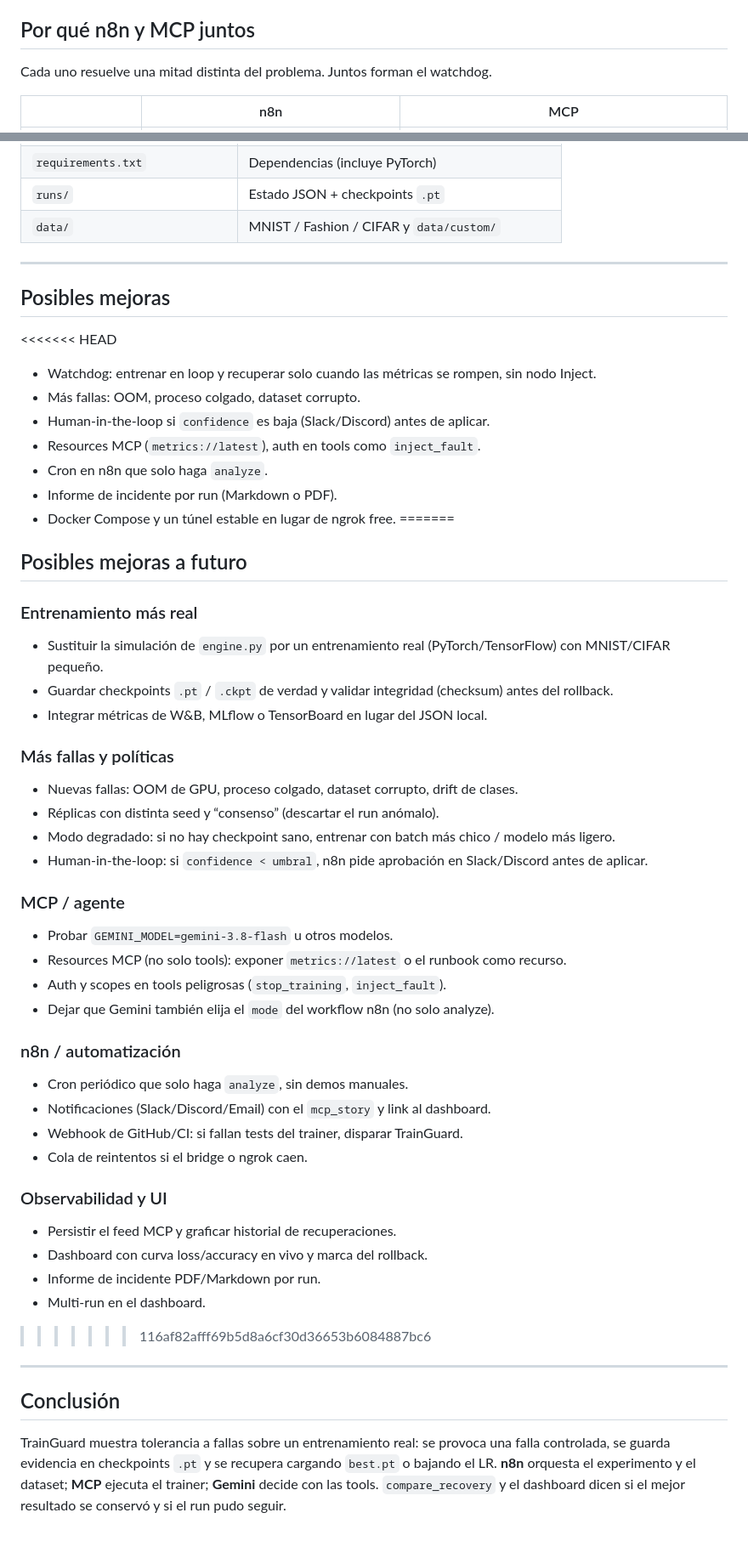
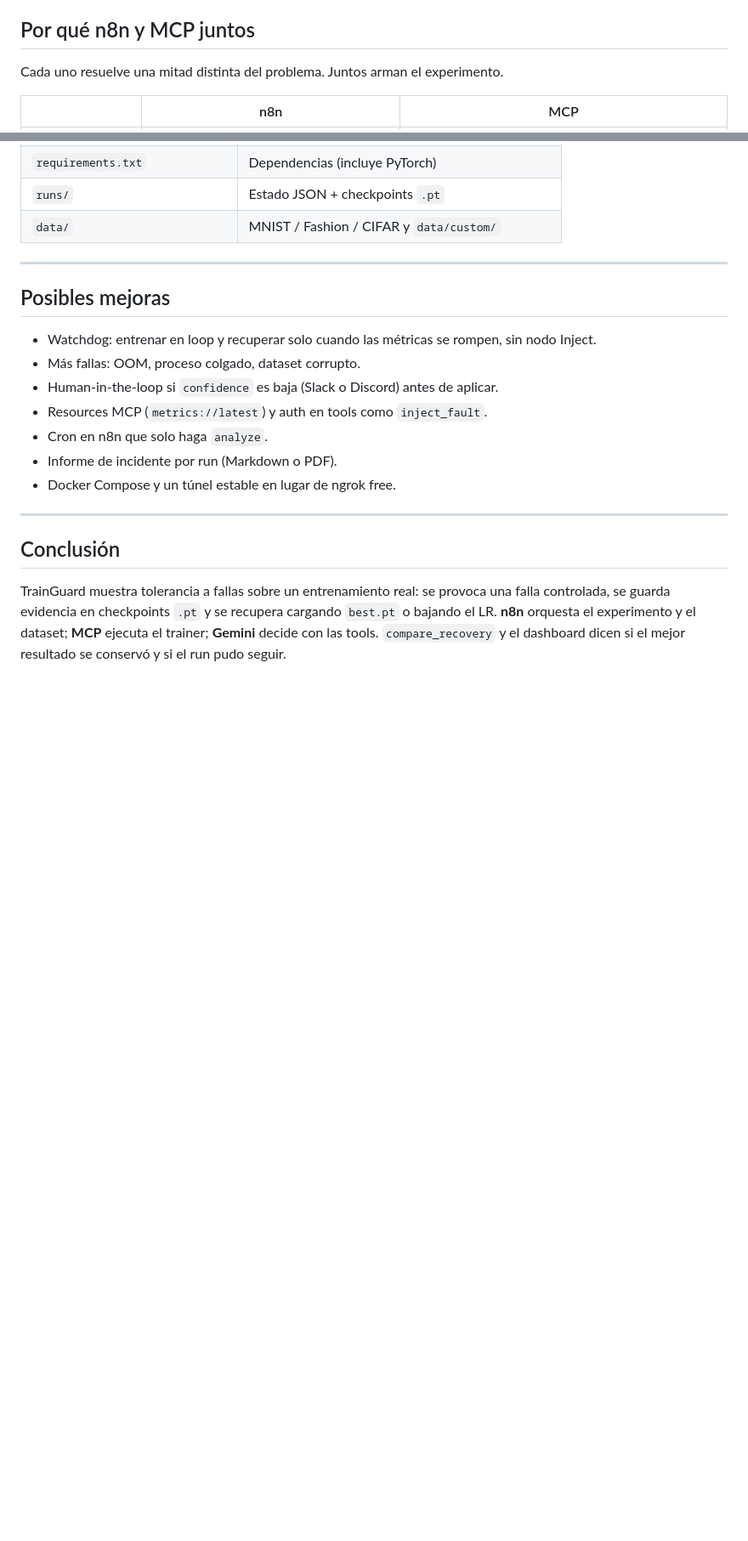
Before and after one commit to Alejandro498/ComputacionToleranteaFallas2026B, a Markdown page: n8nmcp/README.md, 2 parts joined by grey strips. Shown at 85% size. Drawn GitHub-style; blank space fills up the shorter version.

Commit message:
Refine README.md to clarify the collaboration between n8n and MCP, updating the description of their combined functionality. Consolidate and enhance the 'Possible Improvements' section by removing redundant headings and streamlining suggestions for future enhancements.

```diff
--- a/n8nmcp/README.md
+++ b/n8nmcp/README.md
@@ -26,7 +26,7 @@ n8n Cloud no habla MCP stdio. El bridge (`python -m trainguard.bridge.app`, puer
 
 ## Por qué n8n y MCP juntos
 
-Cada uno resuelve una mitad distinta del problema. Juntos forman el watchdog.
+Cada uno resuelve una mitad distinta del problema. Juntos arman el experimento.
 
 | | n8n | MCP |
 | --- | --- | --- |
@@ -321,62 +321,13 @@ En `runs/<run_id>/` quedan `best.pt`, `last.pt` y `epoch_XXX.pt`.
 
 ## Posibles mejoras
 
-<<<<<<< HEAD
 - Watchdog: entrenar en loop y recuperar solo cuando las métricas se rompen, sin nodo Inject.
 - Más fallas: OOM, proceso colgado, dataset corrupto.
-- Human-in-the-loop si `confidence` es baja (Slack/Discord) antes de aplicar.
-- Resources MCP (`metrics://latest`), auth en tools como `inject_fault`.
+- Human-in-the-loop si `confidence` es baja (Slack o Discord) antes de aplicar.
+- Resources MCP (`metrics://latest`) y auth en tools como `inject_fault`.
 - Cron en n8n que solo haga `analyze`.
 - Informe de incidente por run (Markdown o PDF).
 - Docker Compose y un túnel estable en lugar de ngrok free.
-=======
-
-## Posibles mejoras a futuro
-
-
-
-### Entrenamiento más real
-
-- Sustituir la simulación de `engine.py` por un entrenamiento real (PyTorch/TensorFlow) con MNIST/CIFAR pequeño.
-- Guardar checkpoints `.pt` / `.ckpt` de verdad y validar integridad (checksum) antes del rollback.
-- Integrar métricas de W&B, MLflow o TensorBoard en lugar del JSON local.
-
-
-
-### Más fallas y políticas
-
-- Nuevas fallas: OOM de GPU, proceso colgado, dataset corrupto, drift de clases.
-- Réplicas con distinta seed y “consenso” (descartar el run anómalo).
-- Modo degradado: si no hay checkpoint sano, entrenar con batch más chico / modelo más ligero.
-- Human-in-the-loop: si `confidence < umbral`, n8n pide aprobación en Slack/Discord antes de aplicar.
-
-
-
-### MCP / agente
-
-- Probar `GEMINI_MODEL=gemini-3.8-flash` u otros modelos.
-- Resources MCP (no solo tools): exponer `metrics://latest` o el runbook como recurso.
-- Auth y scopes en tools peligrosas (`stop_training`, `inject_fault`).
-- Dejar que Gemini también elija el `mode` del workflow n8n (no solo analyze).
-
-
-
-### n8n / automatización
-
-- Cron periódico que solo haga `analyze`, sin demos manuales.
-- Notificaciones (Slack/Discord/Email) con el `mcp_story` y link al dashboard.
-- Webhook de GitHub/CI: si fallan tests del trainer, disparar TrainGuard.
-- Cola de reintentos si el bridge o ngrok caen.
-
-
-
-### Observabilidad y UI
-
-- Persistir el feed MCP y graficar historial de recuperaciones.
-- Dashboard con curva loss/accuracy en vivo y marca del rollback.
-- Informe de incidente PDF/Markdown por run.
-- Multi-run en el dashboard.
->>>>>>> 116af82afff69b5d8a6cf30d36653b6084887bc6
 
 ---
 
```
